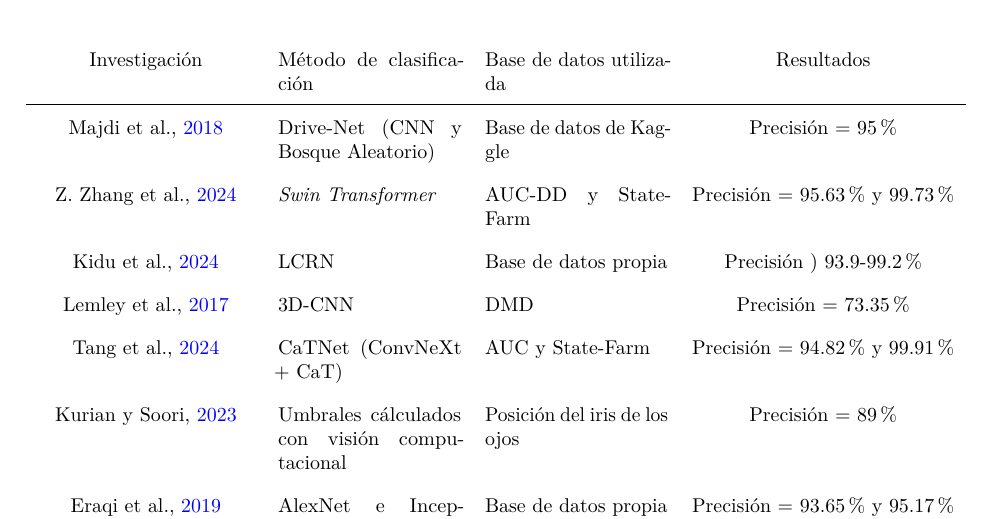
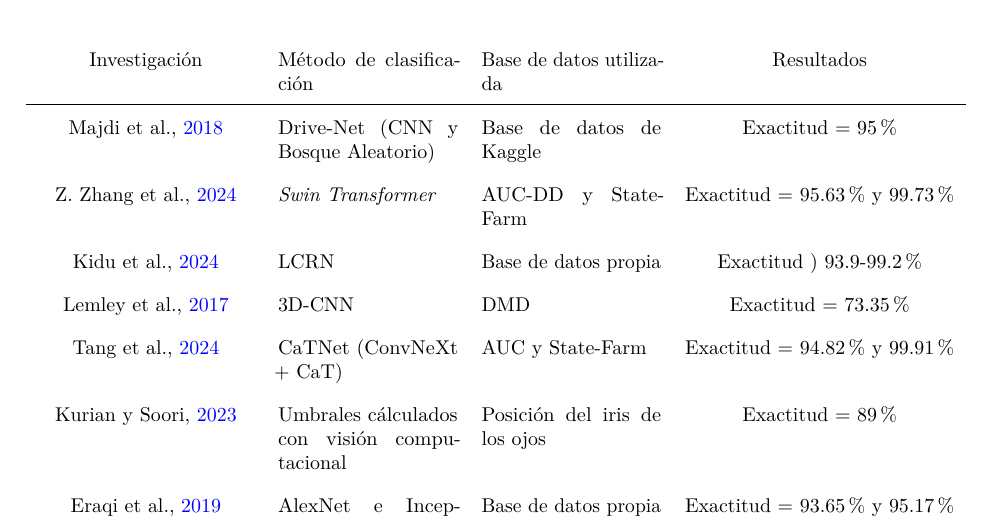
Before and after one commit to BernardoSD538/Tesis_Conduccion_segura, a LaTeX thesis (Tesis_Conducción_Segura___OT26 (1)/main.tex, which reads Tesis_Conducción_Segura___OT26 (1)/mainmatter/chapter2.5.tex): part of page 30 of 54, cut so that both start at the same text. Compiled offline with pdfLaTeX.

```diff
--- a/Tesis_Conducción_Segura___OT26 (1)/mainmatter/chapter2.5.tex
+++ b/Tesis_Conducción_Segura___OT26 (1)/mainmatter/chapter2.5.tex
@@ -109,14 +109,14 @@
     \begin{tabularx}{\textwidth}{c X X c}
         Investigación & Método de clasificación & Base de datos utilizada & Resultados \\
         \hline
-        \cite{DCNN} & Drive-Net (CNN y Bosque Aleatorio) & Base de datos de Kaggle & Precisión = 95\% \\
-        \cite{Swin} & \textit{Swin Transformer} & AUC-DD y State-Farm & Precisión = 95.63\% y 99.73\% \\
-        \cite{LRCN} &  LCRN & Base de datos propia & Precisión ) 93.9-99.2\% \\
-        \cite{D3D} & 3D-CNN & DMD & Precisión = 73.35\% \\
-        \cite{CNN-Trans} & CaTNet (ConvNeXt + CaT) & AUC y State-Farm & Precisión = 94.82\% y 99.91\% \\
-        \cite{DyS-VC} & Umbrales cálculados con visión computacional & Posición del iris de los ojos & Precisión = 89\% \\
-        \cite{DTF} & AlexNet e InceptionV3 & Base de datos propia & Precisión = 93.65\% y 95.17\% \\
-        \cite{DHM-RNN} & ResNet + HRNN & AUC y State-Farm & Precisión = 96.23\% y 92.36\% \\
+        \cite{DCNN} & Drive-Net (CNN y Bosque Aleatorio) & Base de datos de Kaggle & Exactitud = 95\% \\
+        \cite{Swin} & \textit{Swin Transformer} & AUC-DD y State-Farm & Exactitud = 95.63\% y 99.73\% \\
+        \cite{LRCN} &  LCRN & Base de datos propia & Exactitud ) 93.9-99.2\% \\
+        \cite{D3D} & 3D-CNN & DMD & Exactitud = 73.35\% \\
+        \cite{CNN-Trans} & CaTNet (ConvNeXt + CaT) & AUC y State-Farm & Exactitud = 94.82\% y 99.91\% \\
+        \cite{DyS-VC} & Umbrales cálculados con visión computacional & Posición del iris de los ojos & Exactitud = 89\% \\
+        \cite{DTF} & AlexNet e InceptionV3 & Base de datos propia & Exactitud = 93.65\% y 95.17\% \\
+        \cite{DHM-RNN} & ResNet + HRNN & AUC y State-Farm & Exactitud = 96.23\% y 92.36\% \\
         \hline
     \end{tabularx}
     \caption{Metodología y resultados del estado del arte en detección de distracción}
```
Also changed, not shown: Tesis_Conducción_Segura___OT26 (1)/mainmatter/chapter2.5.tex (26 more changed lines), 1 other file.
